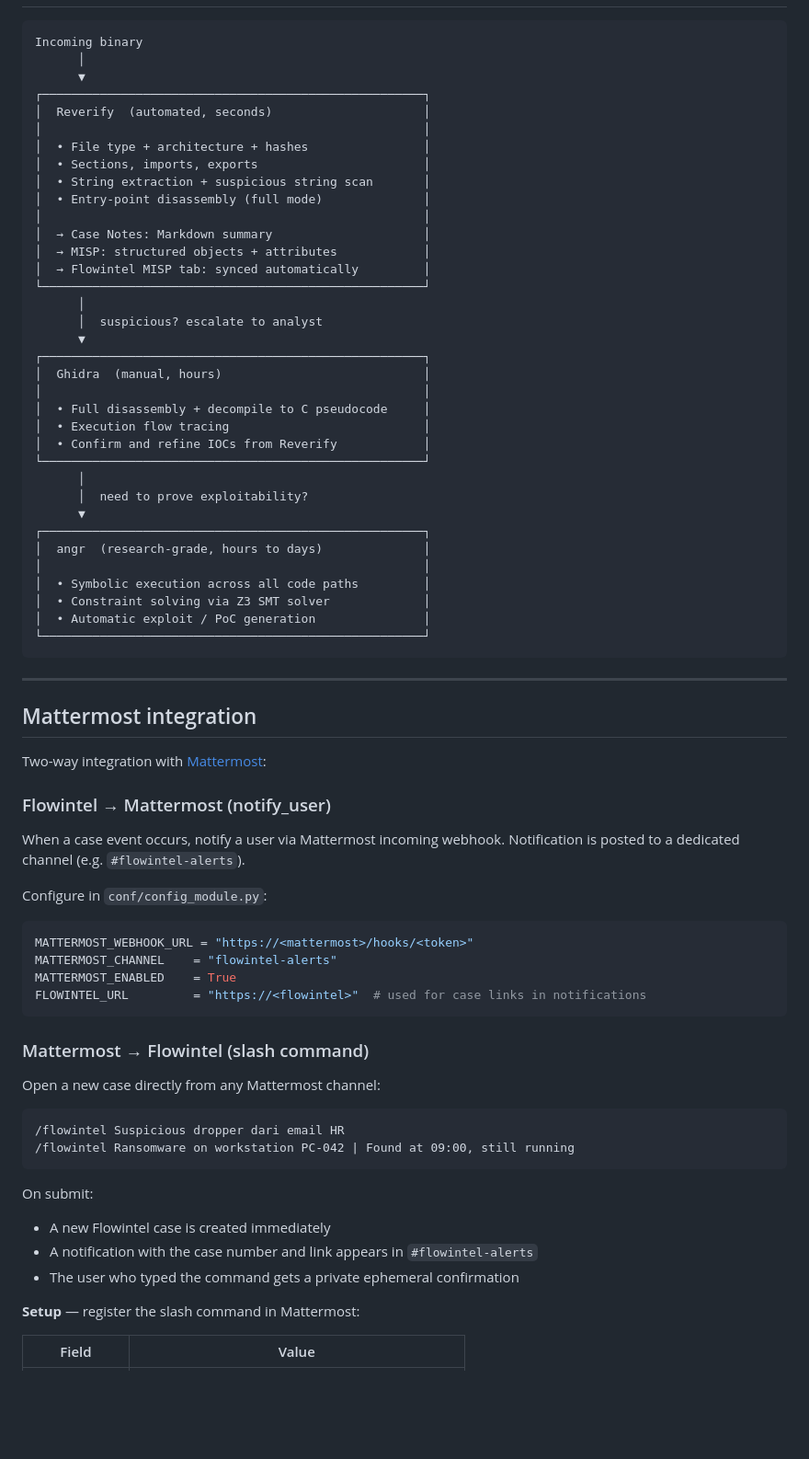
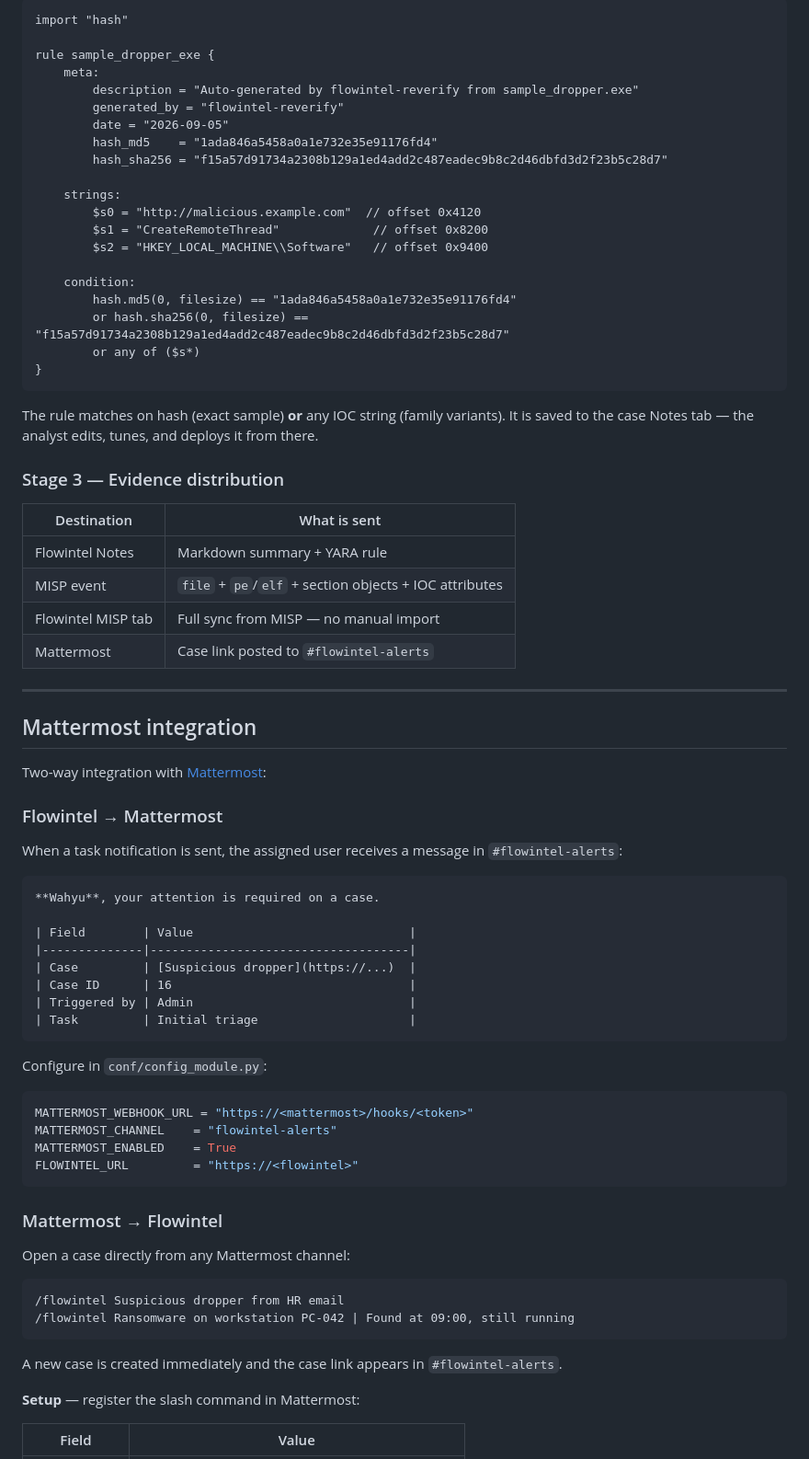
Before and after one commit to pakde-semar/flowintel-reverify, a Markdown page: README.md, the part around one of its changes. Shown at 92% size. Rendered like a GitHub page; blank space fills up the shorter version.

````diff
--- a/README.md
+++ b/README.md
@@ -45,41 +84,38 @@ When called on a Flowintel case, the `reverify_binary` module:
 
+```yara
+import "hash"
+
+rule sample_dropper_exe {
+    meta:
+        description = "Auto-generated by flowintel-reverify from sample_dropper.exe"
+        generated_by = "flowintel-reverify"
+        date = "2026-09-05"
+        hash_md5    = "1ada846a5458a0a1e732e35e91176fd4"
+        hash_sha256 = "f15a57d91734a2308b129a1ed4add2c487eadec9b8c2d46dbfd3d2f23b5c28d7"
+
+    strings:
+        $s0 = "http://malicious.example.com"  // offset 0x4120
+        $s1 = "CreateRemoteThread"             // offset 0x8200
+        $s2 = "HKEY_LOCAL_MACHINE\\Software"   // offset 0x9400
+
+    condition:
+        hash.md5(0, filesize) == "1ada846a5458a0a1e732e35e91176fd4"
+        or hash.sha256(0, filesize) == "f15a57d91734a2308b129a1ed4add2c487eadec9b8c2d46dbfd3d2f23b5c28d7"
+        or any of ($s*)
+}
 ```
-Incoming binary
-      │
-      ▼
-┌─────────────────────────────────────────────────────┐
-│  Reverify  (automated, seconds)                     │
-│                                                     │
-│  • File type + architecture + hashes                │
-│  • Sections, imports, exports                       │
-│  • String extraction + suspicious string scan       │
-│  • Entry-point disassembly (full mode)              │
-│                                                     │
-│  → Case Notes: Markdown summary                     │
-│  → MISP: structured objects + attributes            │
-│  → Flowintel MISP tab: synced automatically         │
-└─────────────────────────────────────────────────────┘
-      │
-      │  suspicious? escalate to analyst
-      ▼
-┌─────────────────────────────────────────────────────┐
-│  Ghidra  (manual, hours)                            │
-│                                                     │
-│  • Full disassembly + decompile to C pseudocode     │
-│  • Execution flow tracing                           │
-│  • Confirm and refine IOCs from Reverify            │
-└─────────────────────────────────────────────────────┘
-      │
-      │  need to prove exploitability?
-      ▼
-┌─────────────────────────────────────────────────────┐
-│  angr  (research-grade, hours to days)              │
-│                                                     │
-│  • Symbolic execution across all code paths         │
-│  • Constraint solving via Z3 SMT solver             │
-│  • Automatic exploit / PoC generation               │
-└─────────────────────────────────────────────────────┘
-```
+
+The rule matches on hash (exact sample) **or** any IOC string (family variants).
+It is saved to the case Notes tab — the analyst edits, tunes, and deploys it from there.
+
+### Stage 3 — Evidence distribution
+
+| Destination | What is sent |
+|-------------|-------------|
+| Flowintel Notes | Markdown summary + YARA rule |
+| MISP event | `file` + `pe`/`elf` + section objects + IOC attributes |
+| Flowintel MISP tab | Full sync from MISP — no manual import |
+| Mattermost | Case link posted to `#flowintel-alerts` |
 
 ---
 
@@ -87,10 +123,20 @@ Incoming binary
 
 Two-way integration with [Mattermost](https://mattermost.com/):
 
-### Flowintel → Mattermost (notify_user)
+### Flowintel → Mattermost
 
-When a case event occurs, notify a user via Mattermost incoming webhook.
-Notification is posted to a dedicated channel (e.g. `#flowintel-alerts`).
+When a task notification is sent, the assigned user receives a message in `#flowintel-alerts`:
+
+```
+**Wahyu**, your attention is required on a case.
+
+| Field        | Value                              |
+|--------------|------------------------------------|
+| Case         | [Suspicious dropper](https://...)  |
+| Case ID      | 16                                 |
+| Triggered by | Admin                              |
+| Task         | Initial triage                     |
+```
 
 Configure in `conf/config_module.py`:
 
@@ -98,22 +144,19 @@ Configure in `conf/config_module.py`:
 MATTERMOST_WEBHOOK_URL = "https://<mattermost>/hooks/<token>"
 MATTERMOST_CHANNEL    = "flowintel-alerts"
 MATTERMOST_ENABLED    = True
-FLOWINTEL_URL         = "https://<flowintel>"  # used for case links in notifications
+FLOWINTEL_URL         = "https://<flowintel>"
 ```
 
-### Mattermost → Flowintel (slash command)
+### Mattermost → Flowintel
 
-Open a new case directly from any Mattermost channel:
+Open a case directly from any Mattermost channel:
 
 ```
-/flowintel Suspicious dropper dari email HR
+/flowintel Suspicious dropper from HR email
 /flowintel Ransomware on workstation PC-042 | Found at 09:00, still running
 ```
 
-On submit:
-- A new Flowintel case is created immediately
-- A notification with the case number and link appears in `#flowintel-alerts`
-- The user who typed the command gets a private ephemeral confirmation
+A new case is created immediately and the case link appears in `#flowintel-alerts`.
 
 **Setup** — register the slash command in Mattermost:
 
````
Also changed, not shown: other parts of README.md (+103 -60 lines).
